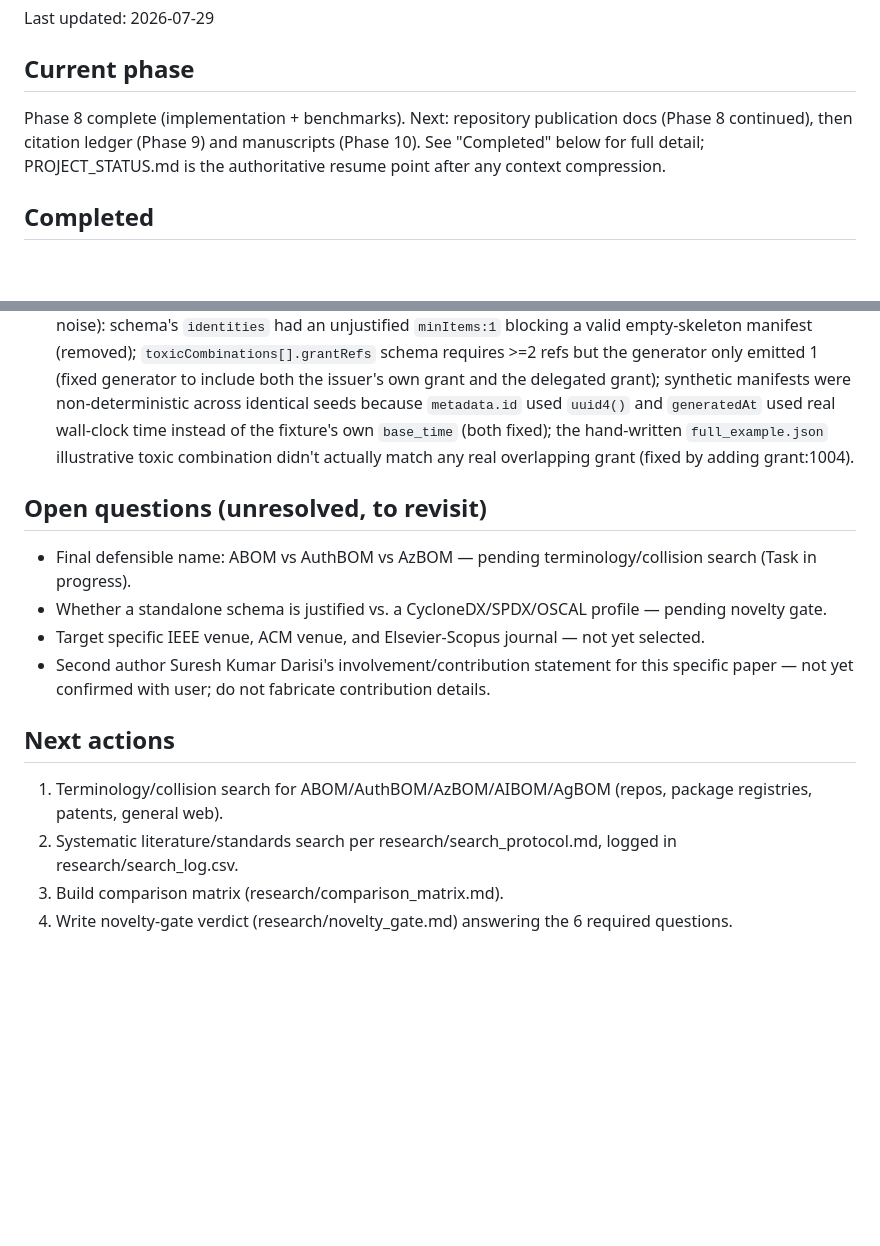
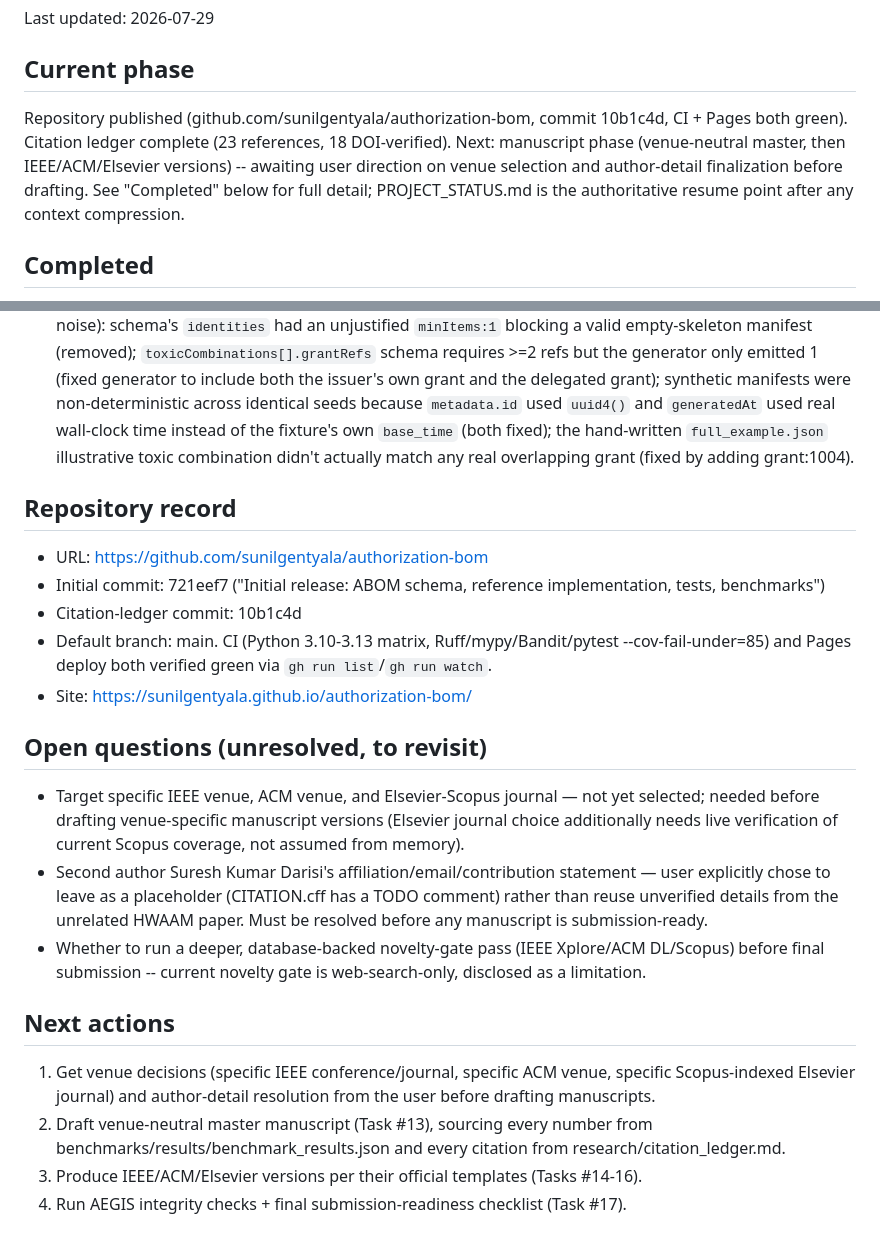
Before and after one commit to sunilgentyala/authorization-bom, a Markdown page: PROJECT_STATUS.md, 2 parts joined by grey strips. Drawn GitHub-style; blank space fills up the shorter version.

Commit message:
Update PROJECT_STATUS.md with repo publication record and manuscript-phase open questions

```diff
--- a/PROJECT_STATUS.md
+++ b/PROJECT_STATUS.md
@@ -3,9 +3,11 @@
 Last updated: 2026-07-29
 
 ## Current phase
-Phase 8 complete (implementation + benchmarks). Next: repository publication docs (Phase 8
-continued), then citation ledger (Phase 9) and manuscripts (Phase 10). See "Completed" below for
-full detail; PROJECT_STATUS.md is the authoritative resume point after any context compression.
+Repository published (github.com/sunilgentyala/authorization-bom, commit 10b1c4d, CI + Pages both
+green). Citation ledger complete (23 references, 18 DOI-verified). Next: manuscript phase
+(venue-neutral master, then IEEE/ACM/Elsevier versions) -- awaiting user direction on venue
+selection and author-detail finalization before drafting. See "Completed" below for full detail;
+PROJECT_STATUS.md is the authoritative resume point after any context compression.
 
 ## Completed
 - Phase 1: Workspace inspection, EXECUTION_PLAN.md, PROJECT_STATUS.md, HWAAM-collision disclosure and user decision recorded.
@@ -56,14 +58,29 @@ full detail; PROJECT_STATUS.md is the authoritative resume point after any conte
   fixture's own `base_time` (both fixed); the hand-written `full_example.json` illustrative toxic
   combination didn't actually match any real overlapping grant (fixed by adding grant:1004).
 
+## Repository record
+- URL: https://github.com/sunilgentyala/authorization-bom
+- Initial commit: 721eef7 ("Initial release: ABOM schema, reference implementation, tests, benchmarks")
+- Citation-ledger commit: 10b1c4d
+- Default branch: main. CI (Python 3.10-3.13 matrix, Ruff/mypy/Bandit/pytest --cov-fail-under=85)
+  and Pages deploy both verified green via `gh run list`/`gh run watch`.
+- Site: https://sunilgentyala.github.io/authorization-bom/
+
 ## Open questions (unresolved, to revisit)
-- Final defensible name: ABOM vs AuthBOM vs AzBOM — pending terminology/collision search (Task in progress).
-- Whether a standalone schema is justified vs. a CycloneDX/SPDX/OSCAL profile — pending novelty gate.
-- Target specific IEEE venue, ACM venue, and Elsevier-Scopus journal — not yet selected.
-- Second author Suresh Kumar Darisi's involvement/contribution statement for this specific paper — not yet confirmed with user; do not fabricate contribution details.
+- Target specific IEEE venue, ACM venue, and Elsevier-Scopus journal — not yet selected; needed
+  before drafting venue-specific manuscript versions (Elsevier journal choice additionally needs
+  live verification of current Scopus coverage, not assumed from memory).
+- Second author Suresh Kumar Darisi's affiliation/email/contribution statement — user explicitly
+  chose to leave as a placeholder (CITATION.cff has a TODO comment) rather than reuse unverified
+  details from the unrelated HWAAM paper. Must be resolved before any manuscript is submission-ready.
+- Whether to run a deeper, database-backed novelty-gate pass (IEEE Xplore/ACM DL/Scopus) before
+  final submission -- current novelty gate is web-search-only, disclosed as a limitation.
 
 ## Next actions
-1. Terminology/collision search for ABOM/AuthBOM/AzBOM/AIBOM/AgBOM (repos, package registries, patents, general web).
-2. Systematic literature/standards search per research/search_protocol.md, logged in research/search_log.csv.
-3. Build comparison matrix (research/comparison_matrix.md).
-4. Write novelty-gate verdict (research/novelty_gate.md) answering the 6 required questions.
+1. Get venue decisions (specific IEEE conference/journal, specific ACM venue, specific
+   Scopus-indexed Elsevier journal) and author-detail resolution from the user before drafting
+   manuscripts.
+2. Draft venue-neutral master manuscript (Task #13), sourcing every number from
+   benchmarks/results/benchmark_results.json and every citation from research/citation_ledger.md.
+3. Produce IEEE/ACM/Elsevier versions per their official templates (Tasks #14-16).
+4. Run AEGIS integrity checks + final submission-readiness checklist (Task #17).
```
